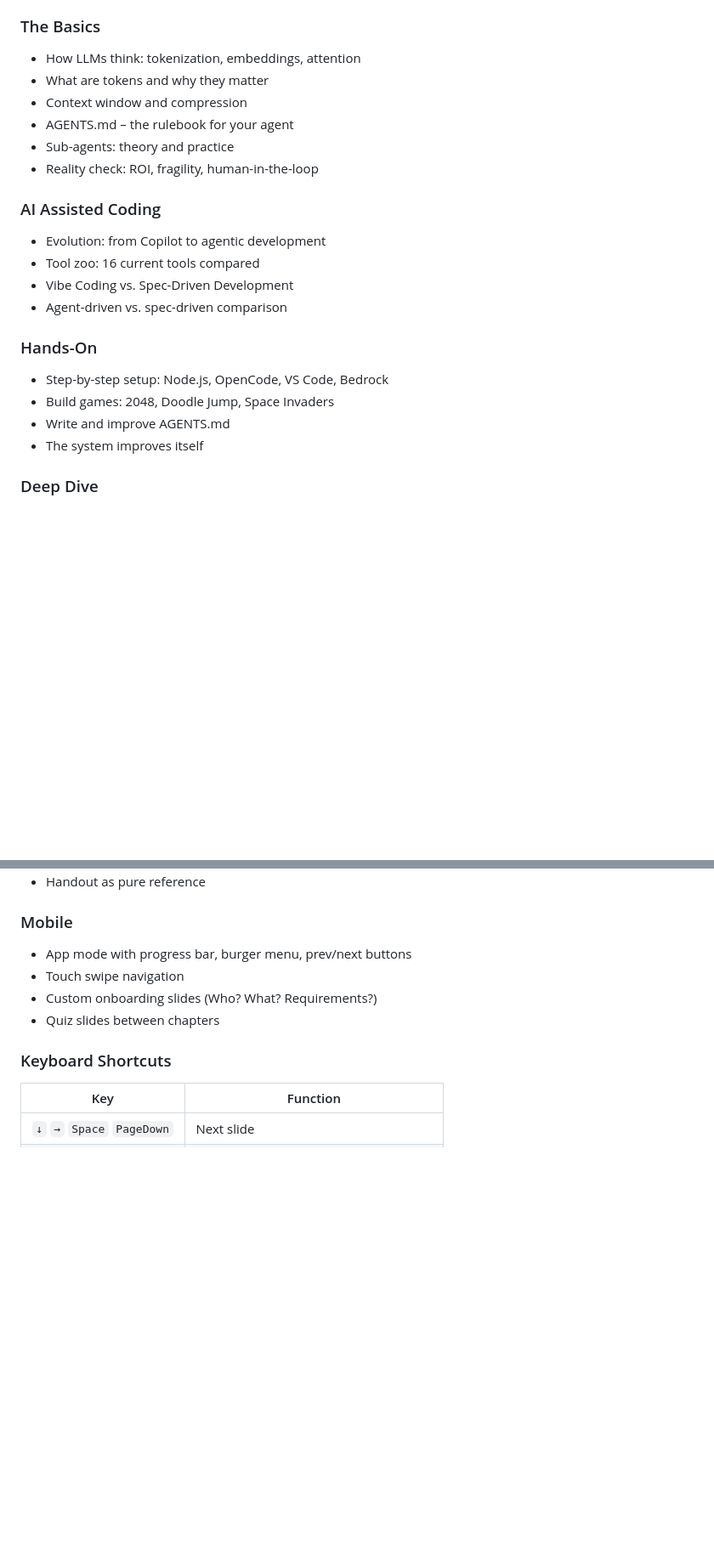
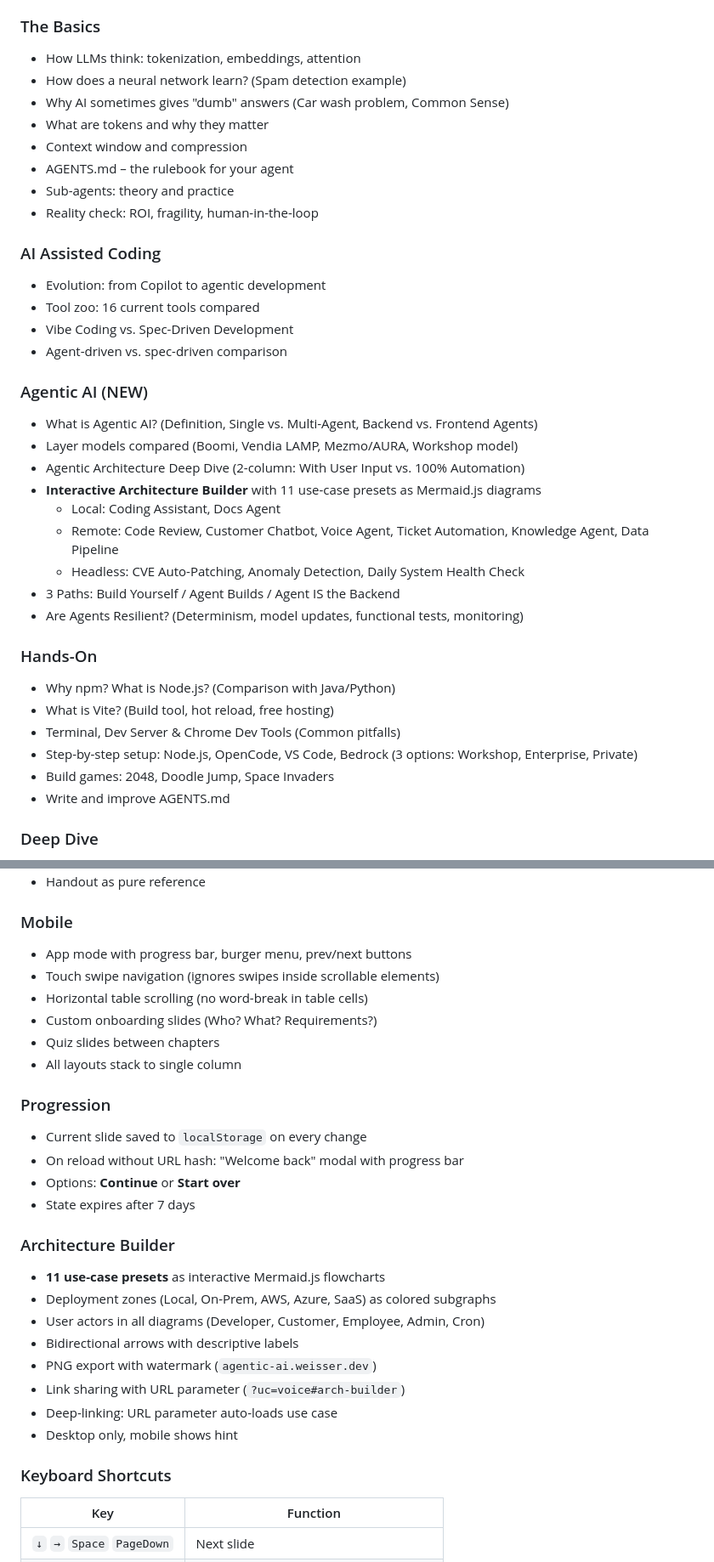
Before and after one commit to weisser-dev/agentic-ai-workshop, a Markdown page: README.md, 2 parts joined by grey strips. Shown at 85% size. Rendered like a GitHub page; blank space fills up the shorter version.

```diff
--- a/README.md
+++ b/README.md
@@ -291,6 +336,8 @@ The entire presentation was built with **[OpenCode](https://opencode.ai)** – i
 
 ### The Basics
 - How LLMs think: tokenization, embeddings, attention
+- How does a neural network learn? (Spam detection example)
+- Why AI sometimes gives "dumb" answers (Car wash problem, Common Sense)
 - What are tokens and why they matter
 - Context window and compression
 - AGENTS.md – the rulebook for your agent
@@ -303,11 +350,24 @@ The entire presentation was built with **[OpenCode](https://opencode.ai)** – i
 - Vibe Coding vs. Spec-Driven Development
 - Agent-driven vs. spec-driven comparison
 
+### Agentic AI (NEW)
+- What is Agentic AI? (Definition, Single vs. Multi-Agent, Backend vs. Frontend Agents)
+- Layer models compared (Boomi, Vendia LAMP, Mezmo/AURA, Workshop model)
+- Agentic Architecture Deep Dive (2-column: With User Input vs. 100% Automation)
+- **Interactive Architecture Builder** with 11 use-case presets as Mermaid.js diagrams
+  - Local: Coding Assistant, Docs Agent
+  - Remote: Code Review, Customer Chatbot, Voice Agent, Ticket Automation, Knowledge Agent, Data Pipeline
+  - Headless: CVE Auto-Patching, Anomaly Detection, Daily System Health Check
+- 3 Paths: Build Yourself / Agent Builds / Agent IS the Backend
+- Are Agents Resilient? (Determinism, model updates, functional tests, monitoring)
+
 ### Hands-On
-- Step-by-step setup: Node.js, OpenCode, VS Code, Bedrock
+- Why npm? What is Node.js? (Comparison with Java/Python)
+- What is Vite? (Build tool, hot reload, free hosting)
+- Terminal, Dev Server & Chrome Dev Tools (Common pitfalls)
+- Step-by-step setup: Node.js, OpenCode, VS Code, Bedrock (3 options: Workshop, Enterprise, Private)
 - Build games: 2048, Doodle Jump, Space Invaders
 - Write and improve AGENTS.md
-- The system improves itself
 
 ### Deep Dive
 - Connect MCP (Playwright MCP tutorial)
@@ -344,9 +404,27 @@ The entire presentation was built with **[OpenCode](https://opencode.ai)** – i
 
 ### Mobile
 - App mode with progress bar, burger menu, prev/next buttons
-- Touch swipe navigation
+- Touch swipe navigation (ignores swipes inside scrollable elements)
+- Horizontal table scrolling (no word-break in table cells)
 - Custom onboarding slides (Who? What? Requirements?)
 - Quiz slides between chapters
+- All layouts stack to single column
+
+### Progression
+- Current slide saved to `localStorage` on every change
+- On reload without URL hash: "Welcome back" modal with progress bar
+- Options: **Continue** or **Start over**
+- State expires after 7 days
+
+### Architecture Builder
+- **11 use-case presets** as interactive Mermaid.js flowcharts
+- Deployment zones (Local, On-Prem, AWS, Azure, SaaS) as colored subgraphs
+- User actors in all diagrams (Developer, Customer, Employee, Admin, Cron)
+- Bidirectional arrows with descriptive labels
+- PNG export with watermark (`agentic-ai.weisser.dev`)
+- Link sharing with URL parameter (`?uc=voice#arch-builder`)
+- Deep-linking: URL parameter auto-loads use case
+- Desktop only, mobile shows hint
 
 ### Keyboard Shortcuts
 
```
Also changed, not shown: other parts of README.md (+59 -7 lines), CHANGELOG.md (added, +146 -0 lines).
